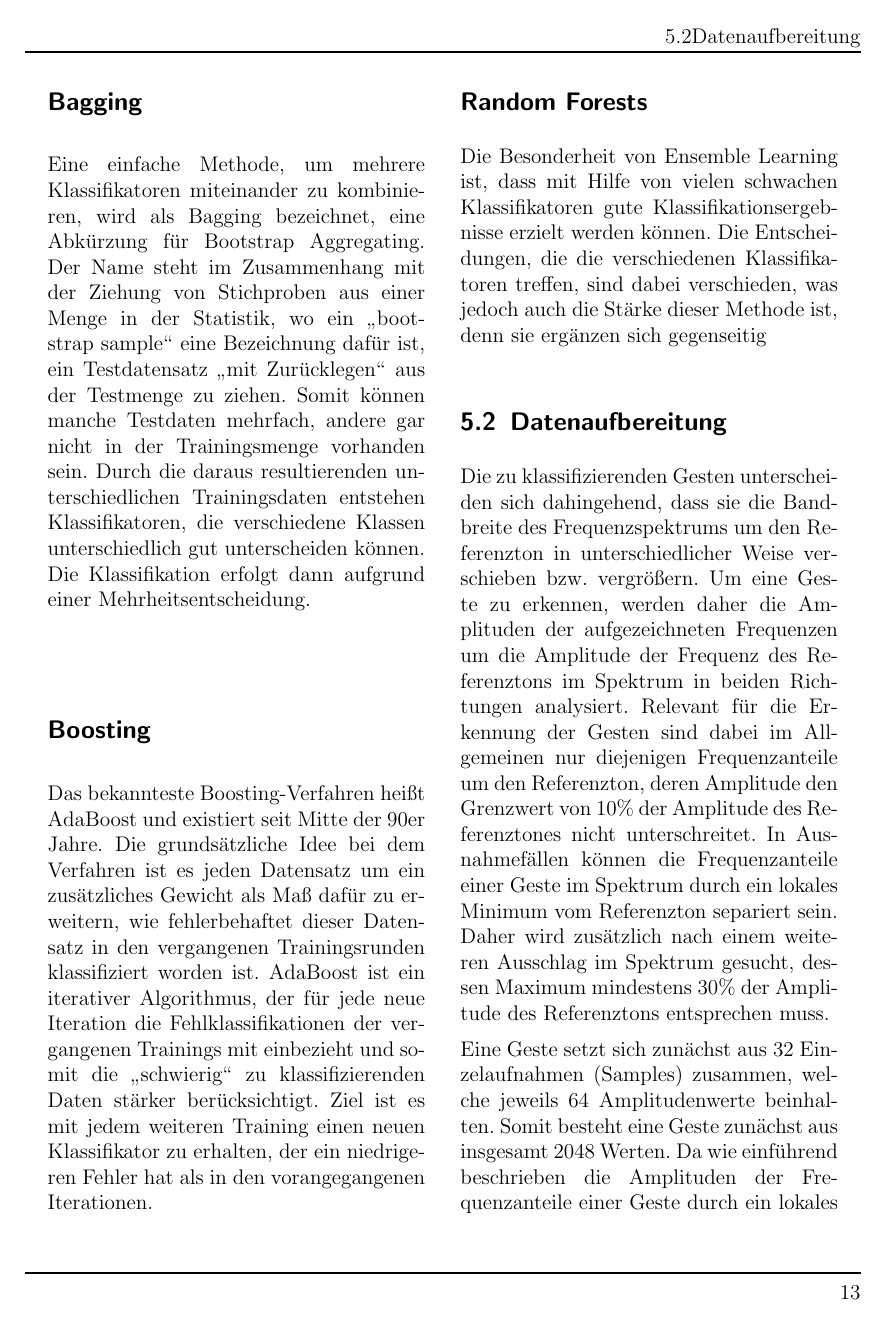
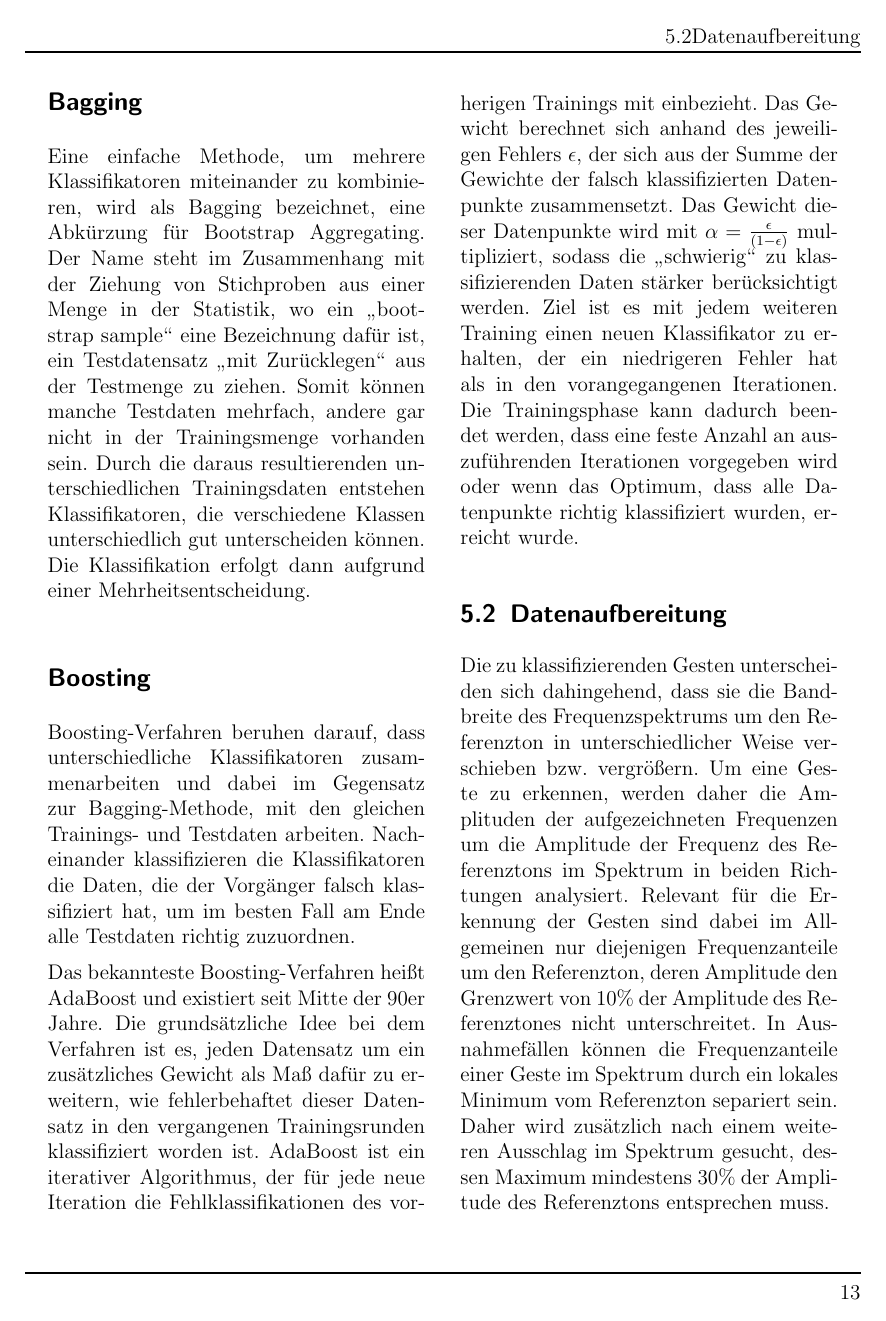
Before and after one commit to daandres/ml_soundwave_doppler_effect, a LaTeX document (expose/src/main.tex, which reads expose/src/sections/05_trees.tex): page 15 of 27. Compiled offline with pdfLaTeX.

Commit message:
boosting

```diff
--- a/expose/src/sections/05_trees.tex
+++ b/expose/src/sections/05_trees.tex
@@ -39,14 +39,11 @@ Bezugnehmend auf das einführende Beispiel zur Klassifikation verschiedener Gem
 Eine einfache Methode, um mehrere Klassifikatoren miteinander zu kombinieren, wird als Bagging bezeichnet, eine Abkürzung für Bootstrap Aggregating. Der Name steht im Zusammenhang mit der Ziehung von Stichproben aus einer Menge in der Statistik, wo ein \glqq bootstrap sample\grqq\ eine Bezeichnung dafür ist, ein Testdatensatz \glqq mit Zurücklegen\grqq\ aus der Testmenge zu ziehen. Somit können manche Testdaten mehrfach, andere gar nicht in der Trainingsmenge vorhanden sein. Durch die daraus resultierenden unterschiedlichen Trainingsdaten entstehen Klassifikatoren, die verschiedene Klassen unterschiedlich gut unterscheiden können. Die Klassifikation erfolgt dann aufgrund einer Mehrheitsentscheidung.
 
 \subsection*{Boosting}
-Das bekannteste Boosting-Verfahren heißt AdaBoost und existiert seit Mitte der 90er Jahre. Die grundsätzliche Idee bei dem Verfahren ist es jeden Datensatz um ein zusätzliches Gewicht als Maß dafür zu erweitern, wie fehlerbehaftet dieser Datensatz in den vergangenen Trainingsrunden klassifiziert worden ist. AdaBoost ist ein iterativer Algorithmus, der für jede neue Iteration die Fehlklassifikationen der vergangenen Trainings mit einbezieht und somit die \glqq schwierig\grqq\ zu klassifizierenden Daten stärker berücksichtigt.  Ziel ist es mit jedem weiteren Training einen neuen Klassifikator zu erhalten, der ein niedrigeren Fehler hat als in den vorangegangenen Iterationen.
+Boosting-Verfahren beruhen darauf, dass unterschiedliche Klassifikatoren zusammenarbeiten und dabei im Gegensatz zur Bagging-Methode, mit den gleichen Trainings- und Testdaten arbeiten. Nacheinander klassifizieren die Klassifikatoren die Daten, die der Vorgänger falsch klassifiziert hat, um im besten Fall am Ende alle Testdaten richtig zuzuordnen.
 
-\subsection*{Random Forests}
-
-Die Besonderheit von Ensemble Learning ist, dass mit Hilfe von vielen schwachen Klassifikatoren
-gute Klassifikationsergebnisse erzielt werden können.
-Die Entscheidungen, die die verschiedenen Klassifikatoren treffen, sind dabei verschieden,
-was jedoch auch die Stärke dieser Methode ist, denn sie ergänzen sich gegenseitig
+Das bekannteste Boosting-Verfahren heißt AdaBoost und existiert seit Mitte der 90er Jahre. Die grundsätzliche Idee bei dem Verfahren ist es, jeden Datensatz um ein zusätzliches Gewicht als Maß dafür zu erweitern, wie fehlerbehaftet dieser Datensatz in den vergangenen Trainingsrunden klassifiziert worden ist. AdaBoost ist ein iterativer Algorithmus, der für jede neue Iteration die Fehlklassifikationen des vorherigen Trainings mit einbezieht. Das Gewicht berechnet sich anhand des jeweiligen Fehlers $\epsilon$, der sich aus der Summe der Gewichte der falsch klassifizierten Datenpunkte zusammensetzt. Das Gewicht dieser Datenpunkte wird mit
+$ \alpha = \frac{\epsilon}{(1-\epsilon)} $
+multipliziert, sodass die \glqq schwierig\grqq\ zu klassifizierenden Daten stärker berücksichtigt werden. Ziel ist es mit jedem weiteren Training einen neuen Klassifikator zu erhalten, der ein niedrigeren Fehler hat als in den vorangegangenen Iterationen. Die Trainingsphase kann dadurch beendet werden, dass eine feste Anzahl an auszuführenden Iterationen vorgegeben wird oder wenn das Optimum, dass alle Datenpunkte richtig klassifiziert wurden, erreicht wurde.
 
 \subsection{Datenaufbereitung}
 
```
Also changed, not shown: expose/src/sections/05_trees.tex (10 more changed lines).
